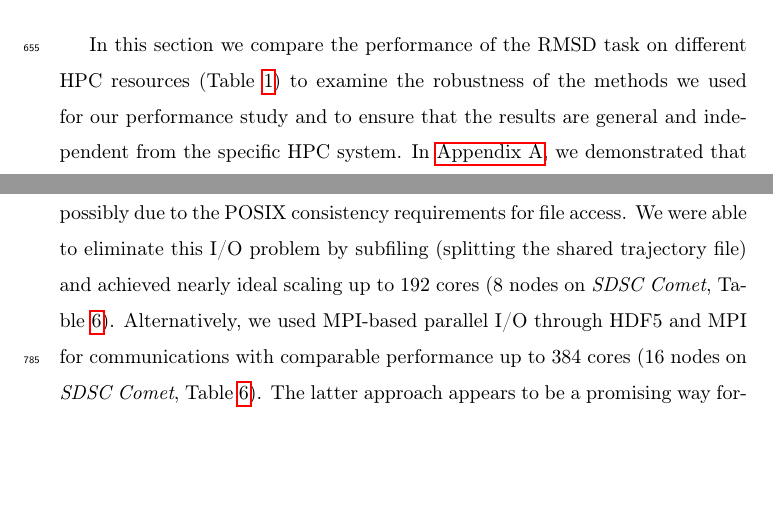
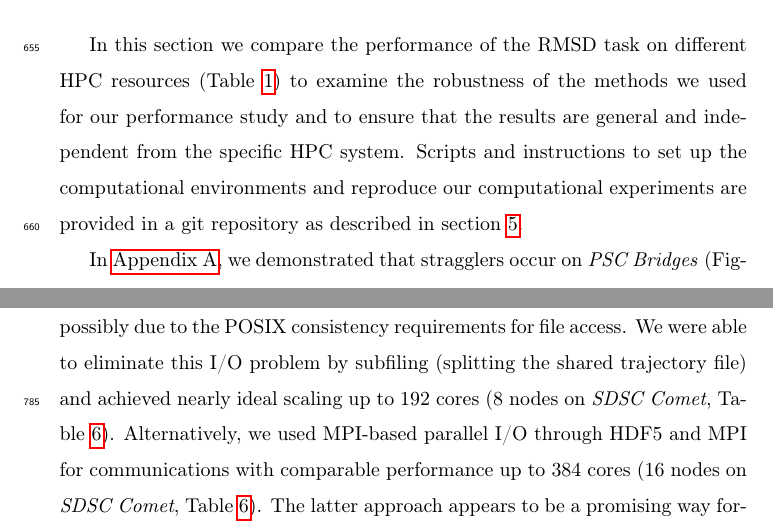
Before and after one commit to hpcanalytics/paper-hpc-py-parallel-mdanalysis, a LaTeX paper (main.tex, which reads clusters.tex): two parts of pages 31 and 38 of 46, joined at a grey line, cut so that both start at the same text, the shorter picture padded with empty space. Compiled offline with pdfLaTeX.

Commit message:
reproducibility section: mention scripts and repo
" L 570 Shouldn’t we reference all code and analysis scripts used as well as data used here?  (reproducibility section ?) "

  semi-FIXED: added intro sentence that references the scripts repo in
  Methods. We probably have to package all of this as a supplement for
  CPC. Maybe we then add more detailed descriptions.

```diff
--- a/clusters.tex
+++ b/clusters.tex
@@ -1,6 +1,8 @@
 \label{sec:clusters}
 
 In this section we compare the performance of the RMSD task on different HPC resources (Table \ref{tab:sys-config}) to examine the robustness of the methods we used for our performance study and to ensure that the results are general and independent from the specific HPC system.
+Scripts and instructions to set up the computational environments and reproduce our computational experiments are provided in a git repository as described in section \ref{sec:methods}.
+
 In \ref{sec:supplement}, we demonstrated that stragglers occur on \emph{PSC Bridges} (Figure \ref{fig:MPIwithIO-Bridges}) and \emph{LSU SuperMIC} (Figure \ref{fig:MPIwithIO-SuperMIC}) in a manner similar to the one observed on \emph{SDSC Comet} (section \ref{sec:RMSD}).
 We performed additional comparisons for several cases discussed previously, namely (1) splitting the trajectories with blocking collective communications in MPI, (2) splitting the trajectories with Global Arrays for communications, and (3) MPI-based parallel HDF5.
 
```
